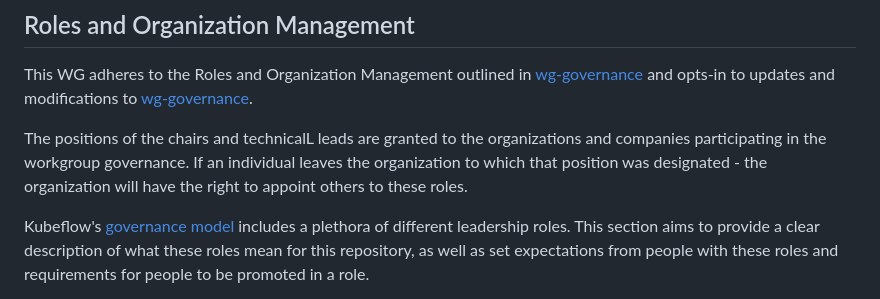
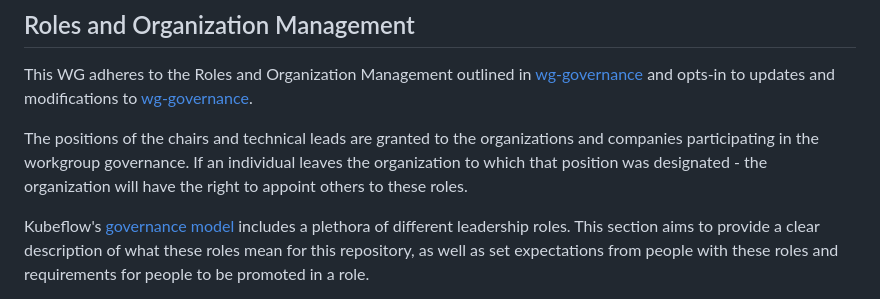
Before and after one commit to kubeflow/community, a Markdown page: wg-manifests/charter.md, the part around the change. GitHub-like rendering.

Commit message:
Update wg-manifests/charter.md
Co-authored-by: Francisco Javier Arceo <farceo@redhat.com>
Signed-off-by: Julius von Kohout <45896133+juliusvonkohout@users.noreply.github.com>

```diff
--- a/wg-manifests/charter.md
+++ b/wg-manifests/charter.md
@@ -51,7 +51,7 @@ Users may also choose to install individual components without the benefits of t
 This WG adheres to the Roles and Organization Management outlined in
 [wg-governance] and opts-in to updates and modifications to [wg-governance].
 
-The positions of the chairs and technicalL leads are granted to the organizations and companies participating in the workgroup governance. If an individual leaves the organization to which that position was designated - the organization will have the right to appoint others to these roles.
+The positions of the chairs and technical leads are granted to the organizations and companies participating in the workgroup governance. If an individual leaves the organization to which that position was designated - the organization will have the right to appoint others to these roles.
 
 Kubeflow's [governance model](https://github.com/kubeflow/community/blob/master/wgs/wg-governance.md)
 includes a plethora of different leadership roles.
```
